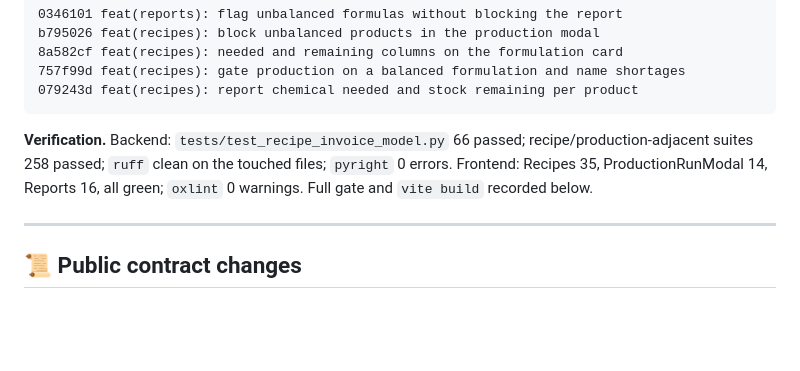
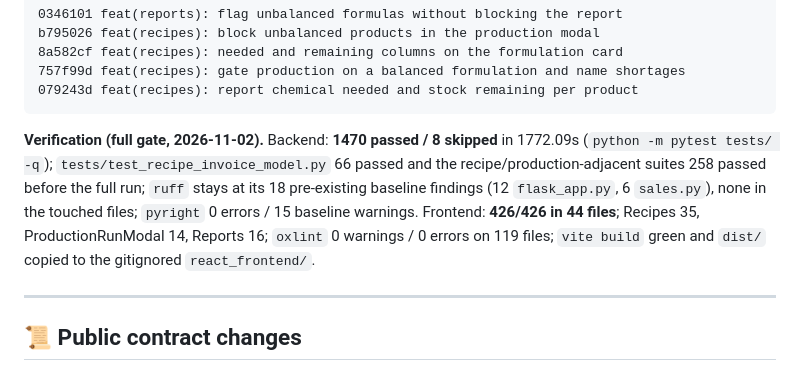
Before and after one commit to asif-sulaiman/Raas-Tracker, a Markdown page: docs/plan.md, the part around the change. GitHub-like rendering; blank space fills up the shorter version.

Commit message:
docs: record the recipe-quantities full gate

````diff
--- a/docs/plan.md
+++ b/docs/plan.md
@@ -1475,11 +1475,14 @@ b795026 feat(recipes): block unbalanced products in the production modal
 079243d feat(recipes): report chemical needed and stock remaining per product
 ```
 
-**Verification.** Backend: `tests/test_recipe_invoice_model.py` 66 passed;
-recipe/production-adjacent suites 258 passed; `ruff` clean on the touched
-files; `pyright` 0 errors. Frontend: Recipes 35, ProductionRunModal 14,
-Reports 16, all green; `oxlint` 0 warnings. Full gate and `vite build` recorded
-below.
+**Verification (full gate, 2026-11-02).** Backend: **1470 passed / 8 skipped**
+in 1772.09s (`python -m pytest tests/ -q`); `tests/test_recipe_invoice_model.py`
+66 passed and the recipe/production-adjacent suites 258 passed before the full
+run; `ruff` stays at its 18 pre-existing baseline findings (12
+`flask_app.py`, 6 `sales.py`), none in the touched files; `pyright` 0 errors /
+15 baseline warnings. Frontend: **426/426 in 44 files**; Recipes 35,
+ProductionRunModal 14, Reports 16; `oxlint` 0 warnings / 0 errors on 119 files;
+`vite build` green and `dist/` copied to the gitignored `react_frontend/`.
 
 ---
 
````
